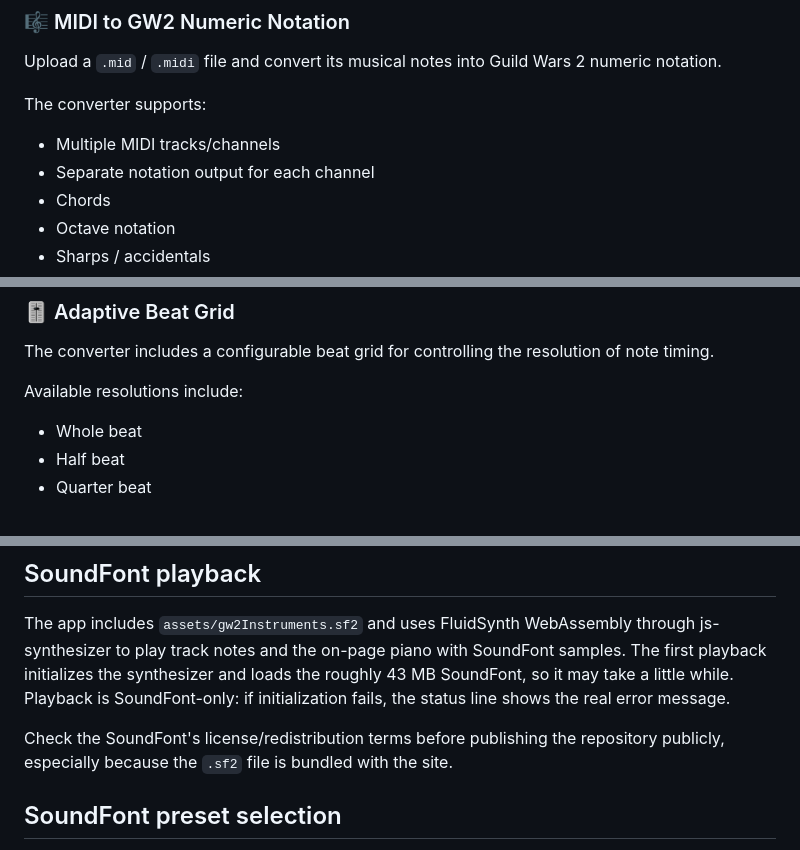
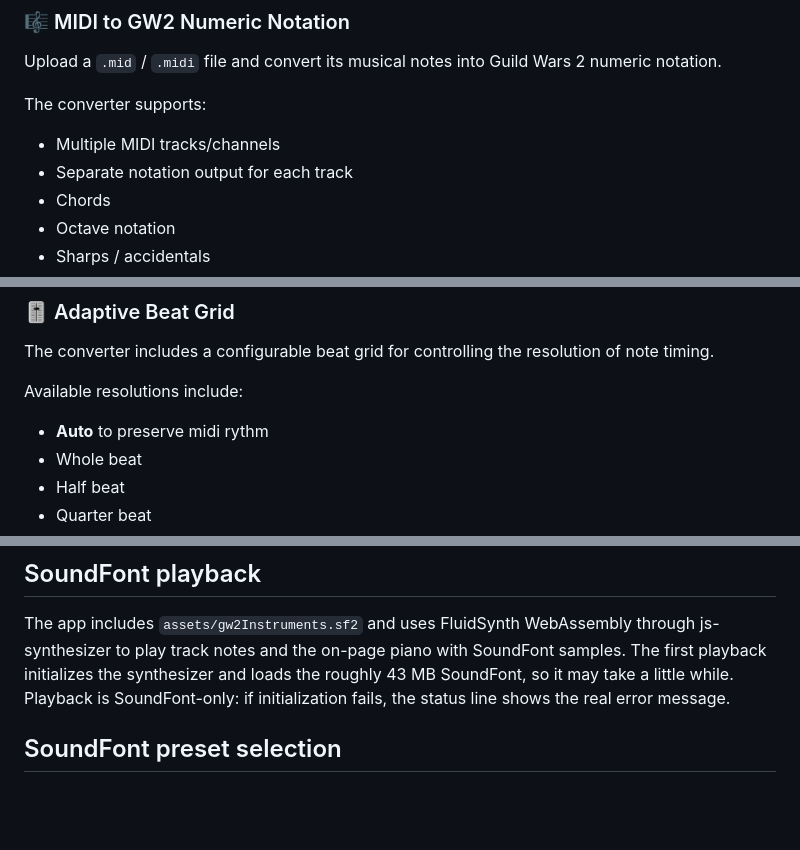
Before and after one commit to yugisch/midi-to-gw2notation, a Markdown page: README.md, 3 parts joined by grey strips. Rendered like a GitHub page; blank space fills up the shorter version.

```diff
--- a/README.md
+++ b/README.md
@@ -17,7 +17,7 @@ Upload a `.mid` / `.midi` file and convert its musical notes into Guild Wars 2 n
 The converter supports:
 
 - Multiple MIDI tracks/channels
-- Separate notation output for each channel
+- Separate notation output for each track
 - Chords
 - Octave notation
 - Sharps / accidentals
@@ -59,6 +59,7 @@ The converter includes a configurable beat grid for controlling the resolution o
 
 Available resolutions include:
 
+- **Auto** to preserve midi rythm
 - Whole beat
 - Half beat
 - Quarter beat
@@ -93,9 +96,6 @@ Engine scripts live in `js/vendor/` (no internet required for them). CDN is only
 
 The app includes `assets/gw2Instruments.sf2` and uses FluidSynth WebAssembly through js-synthesizer to play track notes and the on-page piano with SoundFont samples. The first playback initializes the synthesizer and loads the roughly 43 MB SoundFont, so it may take a little while. Playback is SoundFont-only: if initialization fails, the status line shows the real error message.
 
-Check the SoundFont's license/redistribution terms before publishing the repository publicly, especially because the `.sf2` file is bundled with the site.
-
-
 ## SoundFont preset selection
 
 The bundled `assets/gw2Instruments.sf2` SoundFont includes these melodic presets: Minstrel, Piano, Bell, Bell (Legacy), Choir Bell (Legacy), Pipe Organ, Lute, Bass, Harp, Horn, Verdarach, Flute, Choir Bell, and Drums. Use the Sound dropdown on each track to audition a different preset, or use the Play with dropdown above the virtual keyboard. The preset catalog is also provided as `assets/soundfont-presets.xml` and `assets/soundfont-presets.json`.
```
Also changed, not shown: other parts of README.md (+3 -1 lines).
